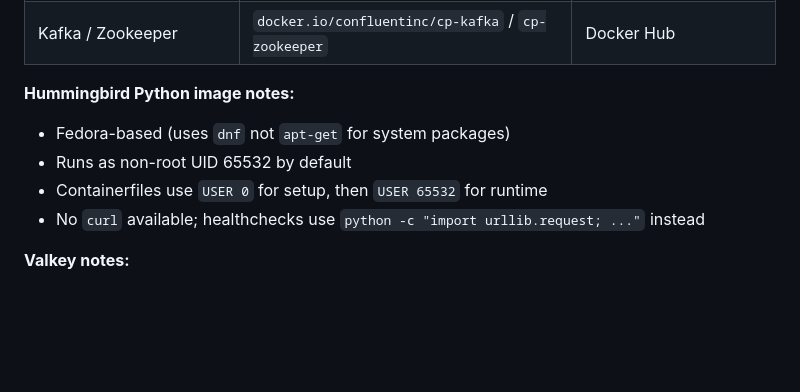
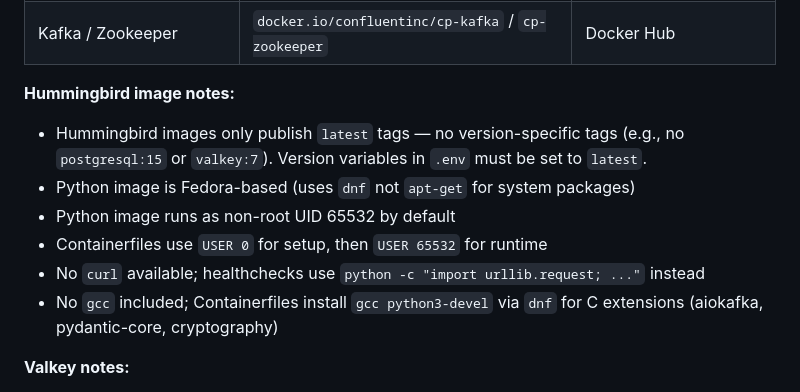
Before and after one commit to czinda/cert-revocation-lab, a Markdown page: CLAUDE.md, the part around the change. Drawn GitHub-style; blank space fills up the shorter version.

Commit message:
Document Hummingbird latest-only tag constraint in CLAUDE.md
Hummingbird images only publish latest tags, not version-specific ones.
Note this so .env version variables are set correctly and the gcc/
python3-devel requirement for C extensions is documented alongside.

Co-Authored-By: Claude Opus 4.6 <noreply@anthropic.com>

```diff
--- a/CLAUDE.md
+++ b/CLAUDE.md
@@ -558,11 +558,13 @@ The lab uses container images from quay.io and Project Hummingbird where availab
 | EDA Rulebook | `quay.io/ansible/ansible-rulebook` | quay.io |
 | Kafka / Zookeeper | `docker.io/confluentinc/cp-kafka` / `cp-zookeeper` | Docker Hub |
 
-**Hummingbird Python image notes:**
-- Fedora-based (uses `dnf` not `apt-get` for system packages)
-- Runs as non-root UID 65532 by default
+**Hummingbird image notes:**
+- Hummingbird images only publish `latest` tags — no version-specific tags (e.g., no `postgresql:15` or `valkey:7`). Version variables in `.env` must be set to `latest`.
+- Python image is Fedora-based (uses `dnf` not `apt-get` for system packages)
+- Python image runs as non-root UID 65532 by default
 - Containerfiles use `USER 0` for setup, then `USER 65532` for runtime
 - No `curl` available; healthchecks use `python -c "import urllib.request; ..."` instead
+- No `gcc` included; Containerfiles install `gcc python3-devel` via `dnf` for C extensions (aiokafka, pydantic-core, cryptography)
 
 **Valkey notes:**
 - Wire-protocol compatible with Redis; uses `valkey-cli` instead of `redis-cli`
```
